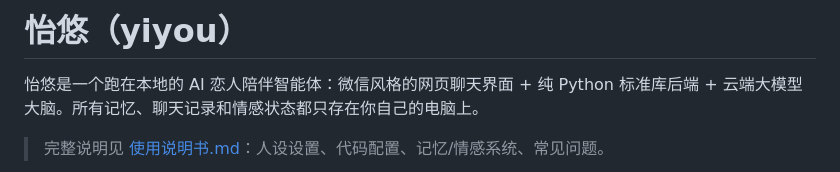
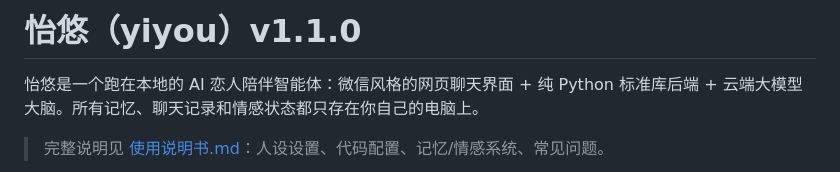
Before and after one commit to YQQS268/yiyou, a Markdown page: README.md, the part around the change. Rendered like a GitHub page.

Commit message:
Update README to version 1.1.0

```diff
--- a/README.md
+++ b/README.md
@@ -1,4 +1,4 @@
-# 怡悠（yiyou）
+# 怡悠（yiyou）v1.1.0
 
 怡悠是一个跑在本地的 AI 恋人陪伴智能体：微信风格的网页聊天界面 + 纯 Python 标准库后端 + 云端大模型大脑。所有记忆、聊天记录和情感状态都只存在你自己的电脑上。
 
```
